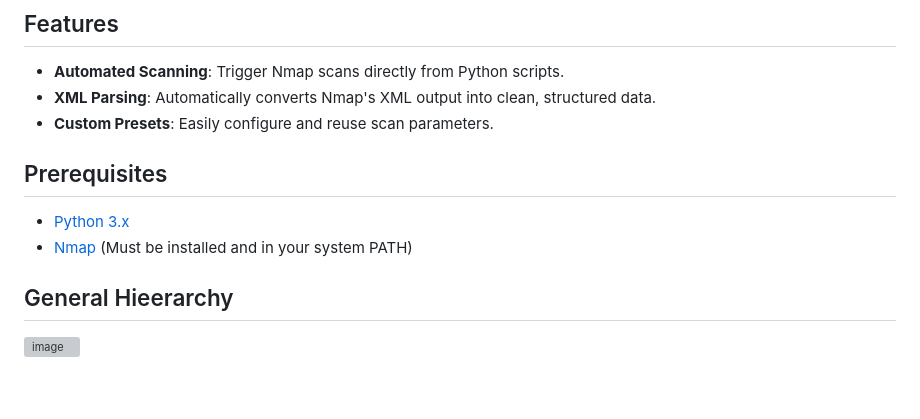
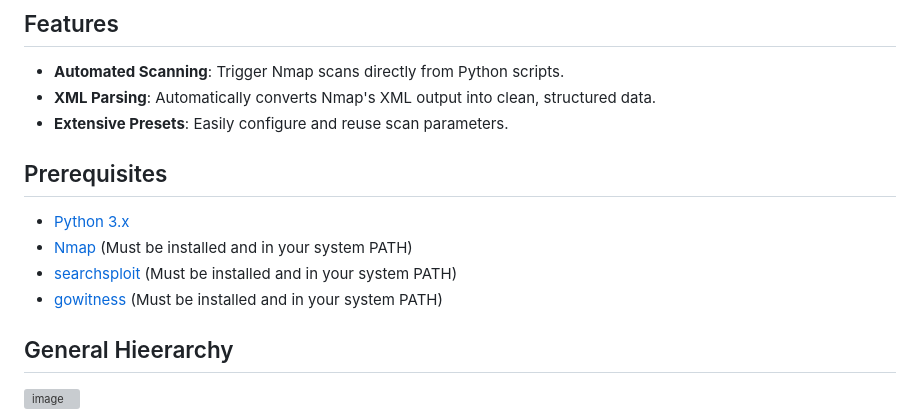
Before and after one commit to blacklabssecurity/ScAnRoIdS, a Markdown page: README.md, the part around the change. GitHub-like rendering; blank space fills up the shorter version; grey boxes are pictures that could not be loaded.

Commit message:
Update README.md
Signed-off-by: m4l3n1c3 <blacklabssec@gmail.com>

```diff
--- a/README.md
+++ b/README.md
@@ -6,11 +6,13 @@
 ## Features
 * **Automated Scanning**: Trigger Nmap scans directly from Python scripts.
 * **XML Parsing**: Automatically converts Nmap's XML output into clean, structured data.
-* **Custom Presets**: Easily configure and reuse scan parameters.
+* **Extensive Presets**: Easily configure and reuse scan parameters.
 
 ## Prerequisites
 * [Python 3.x](https://www.python.org)
 * [Nmap](https://nmap.org) (Must be installed and in your system PATH)
+* [searchsploit](https://www.exploit-db.com/searchsploit) (Must be installed and in your system PATH)
+* [gowitness](https://github.com/sensepost/gowitness/wiki/Installation) (Must be installed and in your system PATH)
 
 ## General Hieerarchy
 
```
